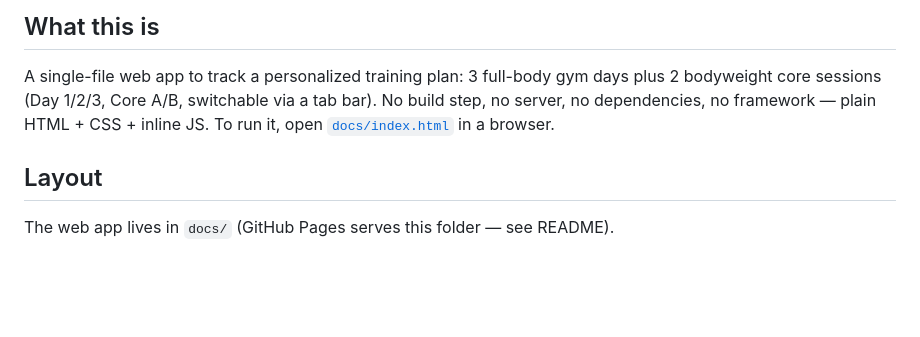
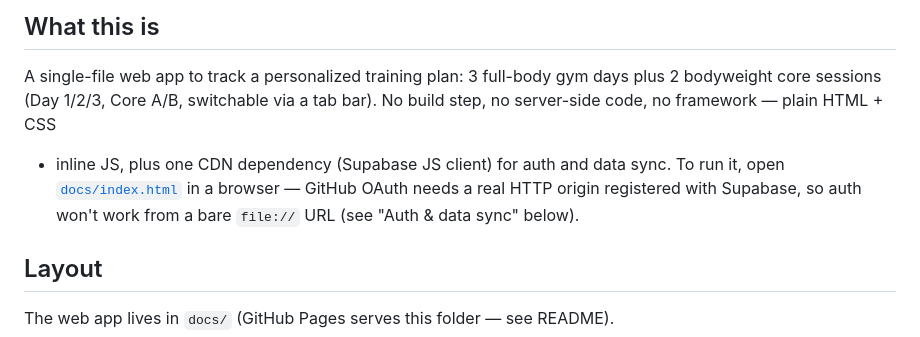
Before and after one commit to MohammadB88/my-gym-app, a Markdown page: CLAUDE.md, the part around one of its changes. GitHub-like rendering; blank space fills up the shorter version.

```diff
--- a/CLAUDE.md
+++ b/CLAUDE.md
@@ -6,9 +6,11 @@ Guidance for Claude Code working in this repo.
 
 A single-file web app to track a personalized training plan: 3 full-body gym
 days plus 2 bodyweight core sessions (Day 1/2/3, Core A/B, switchable via a
-tab bar). No build step, no server, no dependencies, no framework — plain
-HTML + CSS + inline JS. To run it, open [`docs/index.html`](docs/index.html)
-in a browser.
+tab bar). No build step, no server-side code, no framework — plain HTML + CSS
++ inline JS, plus one CDN dependency (Supabase JS client) for auth and data
+sync. To run it, open [`docs/index.html`](docs/index.html) in a browser —
+GitHub OAuth needs a real HTTP origin registered with Supabase, so auth won't
+work from a bare `file://` URL (see "Auth & data sync" below).
 
 ## Layout
 
```
Also changed, not shown: other parts of CLAUDE.md (+51 -7 lines).
